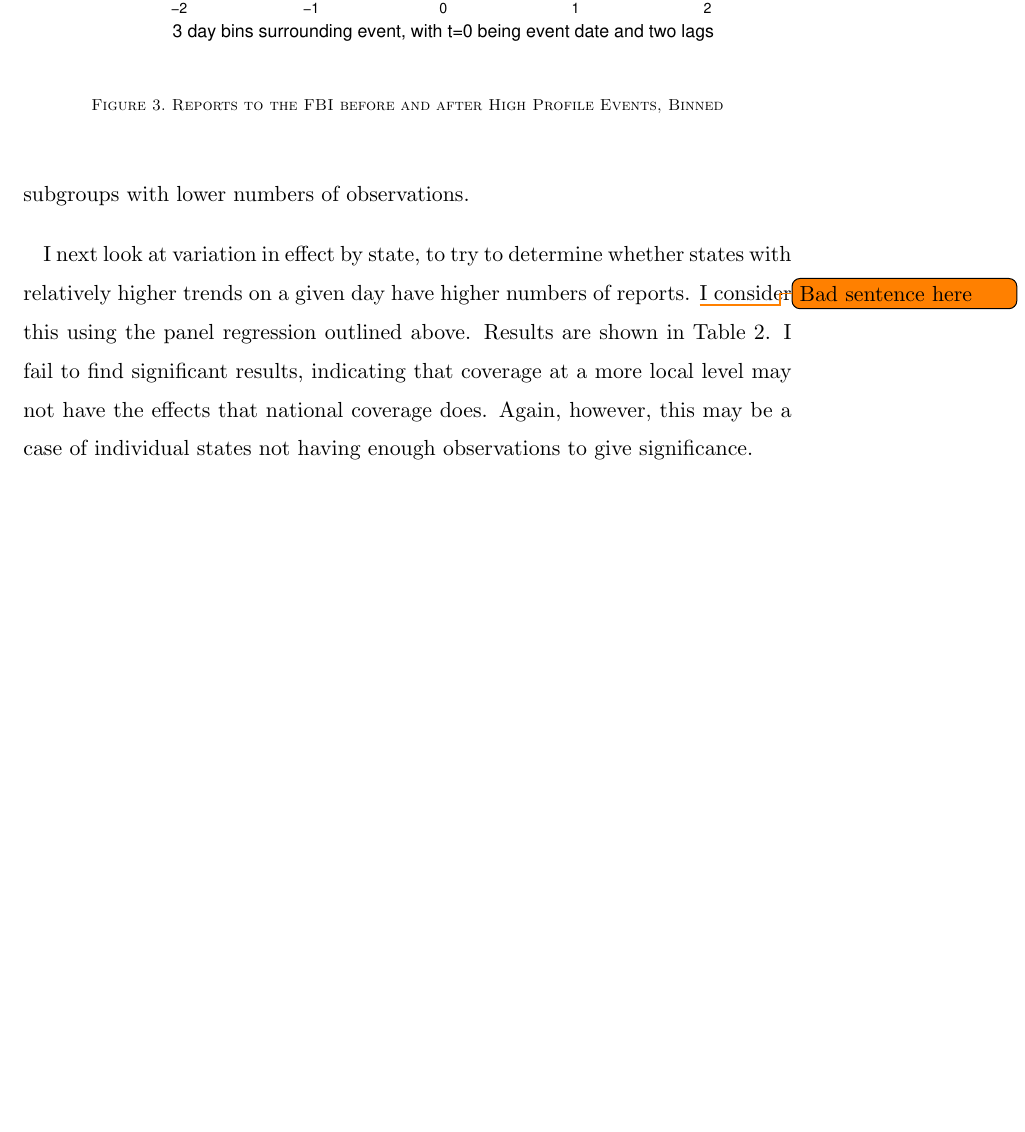
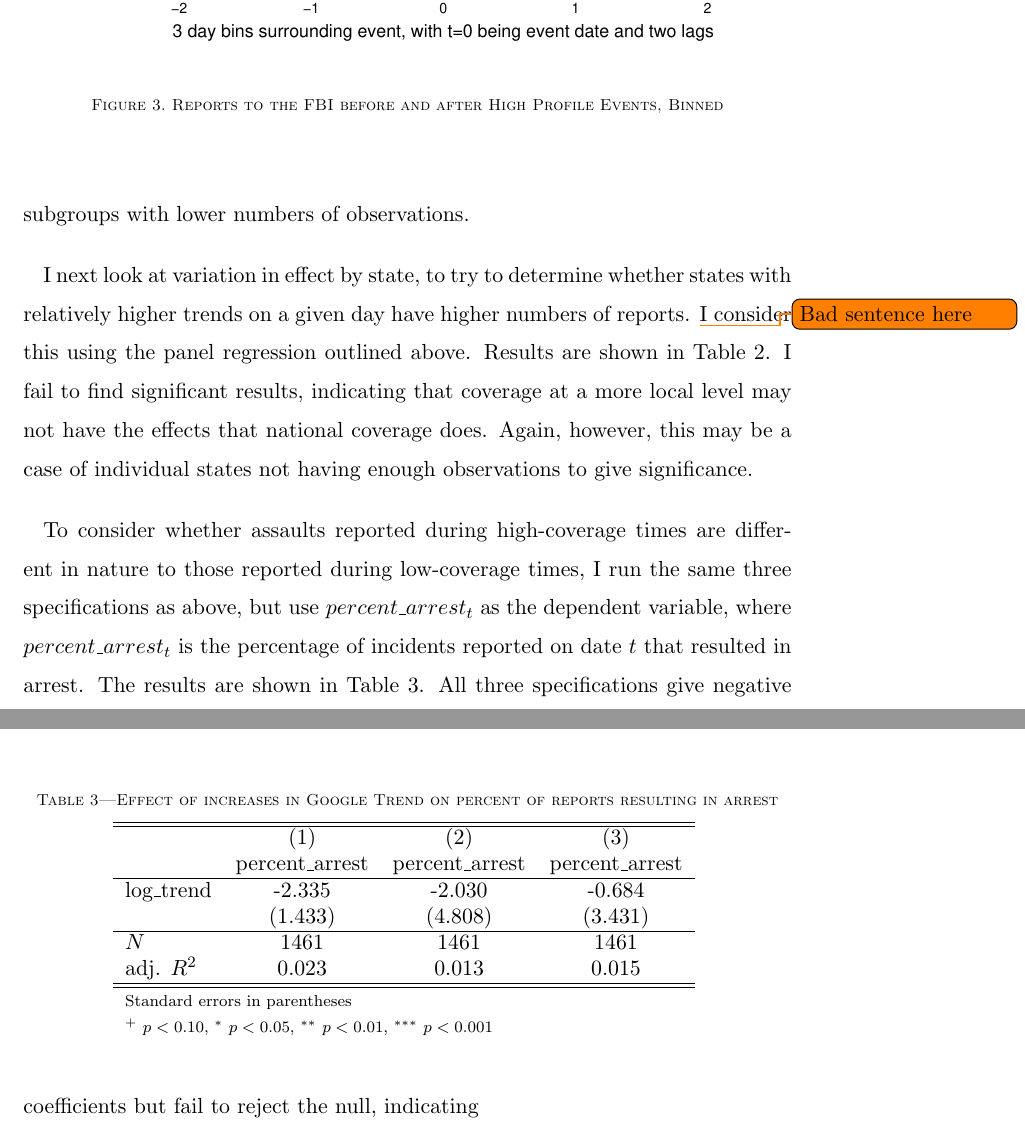
Before and after one commit to harryelworthy/Thesis, a LaTeX thesis (thesis.tex): part of page 18 of 24 before the commit and two parts of pages 18 and 19 of 24 after it, the two joined at a grey line, cut so that both start at the same text, the shorter picture padded with empty space. Compiled offline with pdfLaTeX.

Commit message:
Updates from Overleaf

```diff
--- a/thesis.tex
+++ b/thesis.tex
@@ -227,6 +227,13 @@ I next look at variation in effect by state, to try to determine whether states
 \input{figures/state_daily_reports_trend_iv.tex}
 \end{table}
 
+To consider whether assaults reported during high-coverage times are different in nature to those reported during low-coverage times, I run the same three specifications as above, but use $percent\_arrest_t$ as the dependent variable, where $percent\_arrest_t$ is the percentage of incidents reported on date $t$ that resulted in arrest. The results are shown in Table~\ref{table:arrest}. All three specifications give negative coefficients but fail to reject the null, indicating
+
+\begin{table}[]
+\caption{Effect of increases in Google Trend on percent of reports resulting in arrest} \label{table:arrest}
+\input{figures/arrest_table.tex}
+\end{table}
+
 \clearpage
 \section{Conclusion}
 
```
